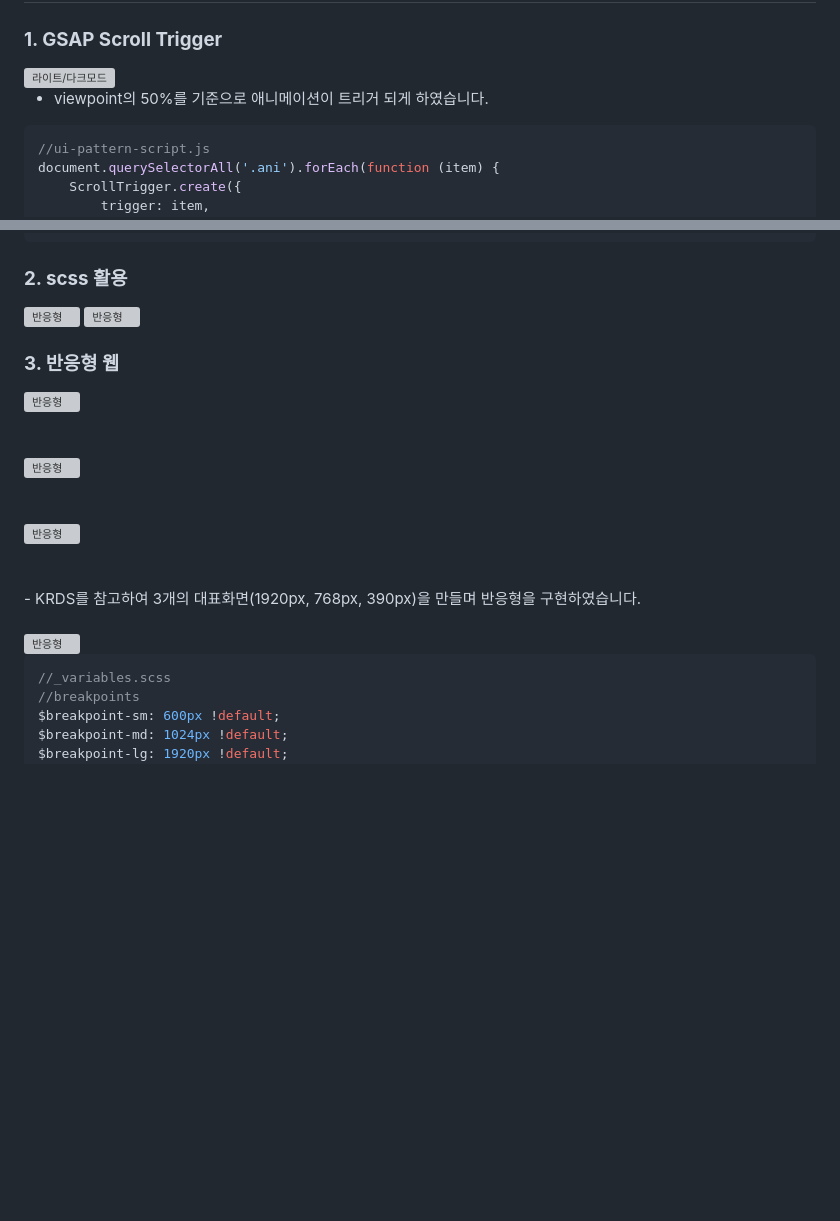
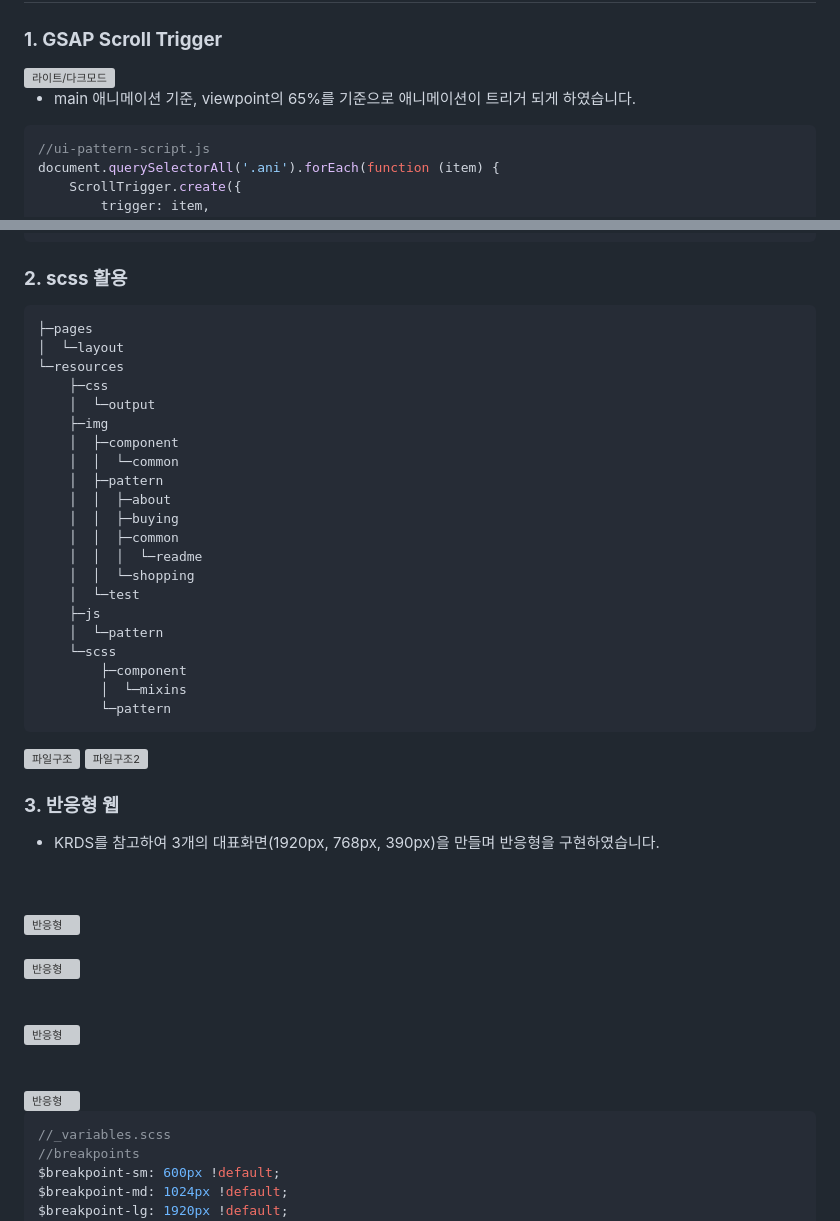
Before and after one commit to peaceRyun/SCLBike, a Markdown page: README.md, 2 parts joined by grey strips. Drawn GitHub-style; blank space fills up the shorter version; grey boxes are pictures that could not be loaded.

````diff
--- a/README.md
+++ b/README.md
@@ -67,7 +67,7 @@
 
 <img width="100%" alt="라이트/다크모드" src="./resources/img/pattern/common/readme/gsapST.gif" />
 
--   viewpoint의 50%를 기준으로 애니메이션이 트리거 되게 하였습니다.
+-   main 애니메이션 기준, viewpoint의 65%를 기준으로 애니메이션이 트리거 되게 하였습니다.
 
 ```javascript
 //ui-pattern-script.js
@@ -87,11 +87,41 @@ document.querySelectorAll('.ani').forEach(function (item) {
 ```
 
 ### **2. scss 활용**
-<img width="200px" alt="반응형" src="./resources/img/pattern/common/readme/파일구조.png" />
-<img width="200px" alt="반응형" src="./resources/img/pattern/common/readme/파일구조2.png" />
+```
+├─pages
+│  └─layout
+└─resources
+    ├─css
+    │  └─output
+    ├─img
+    │  ├─component
+    │  │  └─common
+    │  ├─pattern
+    │  │  ├─about
+    │  │  ├─buying
+    │  │  ├─common
+    │  │  │  └─readme
+    │  │  └─shopping
+    │  └─test
+    ├─js
+    │  └─pattern
+    └─scss
+        ├─component
+        │  └─mixins
+        └─pattern
+```
+<img width="200px" alt="파일구조" src="./resources/img/pattern/common/readme/파일구조.png" />
+<img width="200px" alt="파일구조2" src="./resources/img/pattern/common/readme/파일구조2.png" />
 
 ### **3. 반응형 웹**
 
+-   KRDS를 참고하여 3개의 대표화면(1920px, 768px, 390px)을 만들며 반응형을 구현하였습니다.
+
+<br/>
+<br/>
+<img width="100%" alt="반응형" src="./resources/img/pattern/common/readme/반응형_krds.png"/>
+<br/>
+<br/>
 <img width="100%" alt="반응형" src="./resources/img/pattern/common/readme/index.html.gif" />
 <br/>
 <br/>
@@ -102,12 +132,6 @@ document.querySelectorAll('.ani').forEach(function (item) {
 <br/>
 <img width="100%" alt="반응형" src="./resources/img/pattern/common/readme/buying.html.gif" />
 <br/>
-<br/>
-<br/>
--   KRDS를 참고하여 3개의 대표화면(1920px, 768px, 390px)을 만들며 반응형을 구현하였습니다.
-<br/>
-<br/>
-<img width="100%" alt="반응형" src="./resources/img/pattern/common/readme/반응형_krds.png"/>
 
 ```scss
 //_variables.scss
````
